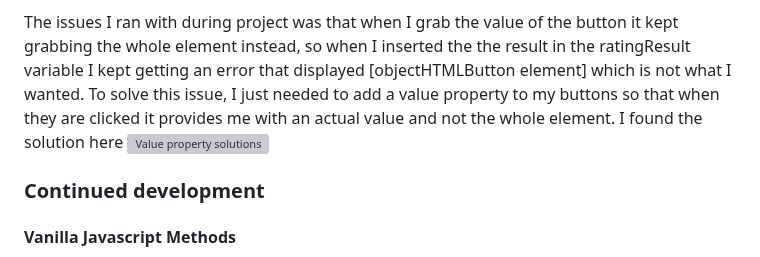
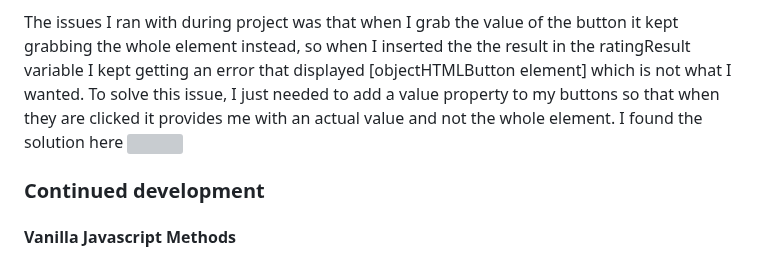
Before and after one commit to A-Vibe-Called-Web/Interactive-Rating-Component-main, a Markdown page: README.md, the part around the change. GitHub-like rendering; grey boxes are pictures that could not be loaded.

```diff
--- a/README.md
+++ b/README.md
@@ -73,7 +73,7 @@ I then grab the value of the button and replaced the paragraph in the *Thank com
 
 The issues I ran with during project was that when I grab the value of the button it kept grabbing the whole element instead, so when I inserted the the result in the ratingResult variable I kept getting an error that displayed [objectHTMLButton element] which is not what I wanted.
 To solve this issue, I just needed to add a value property to my buttons so that when they are clicked it provides me with an actual value and not the whole element.
-I found the solution here ![Value property solutions](https://stackoverflow.com/questions/74434048/js-is-showing-object-htmlbuttonelement-onclick)
+I found the solution here ![](https://stackoverflow.com/questions/74434048/js-is-showing-object-htmlbuttonelement-onclick)
 
 ### Continued development
 
```
